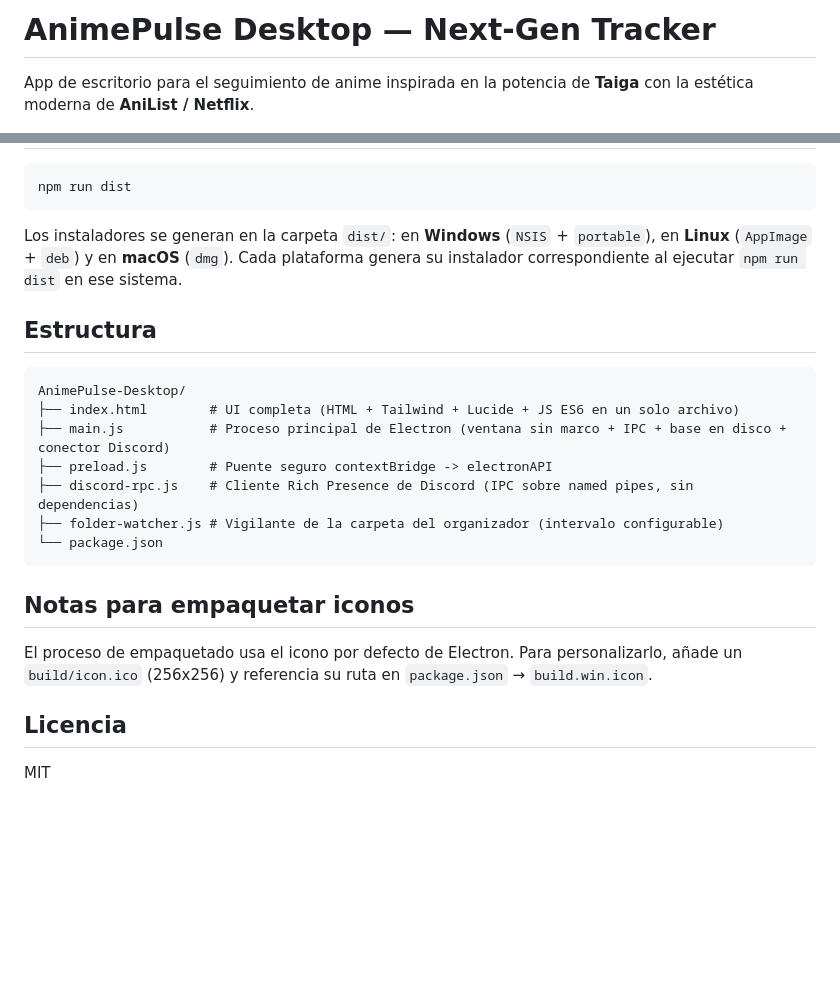
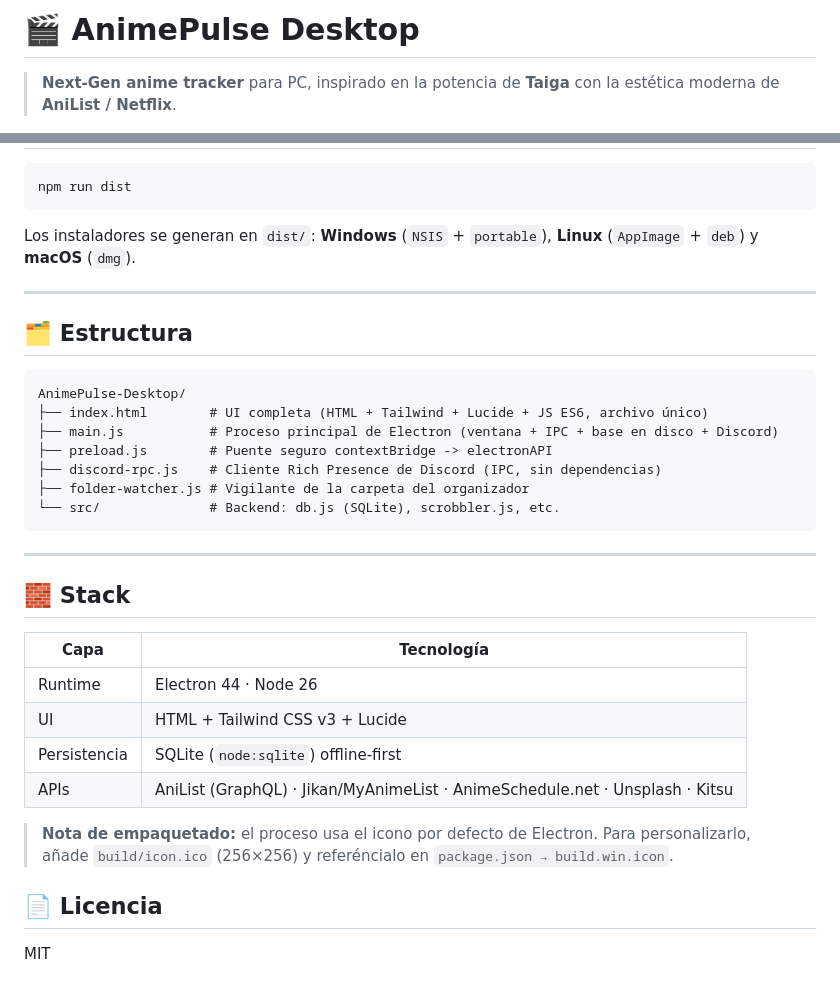
Before and after one commit to benjitaa98h/AnimePulse-Desktop, a Markdown page: README.md, 2 parts joined by grey strips. Rendered like a GitHub page; blank space fills up the shorter version.

````diff
--- a/README.md
+++ b/README.md
@@ -1,4 +1,4 @@
-# AnimePulse Desktop — Next-Gen Tracker
+# 🎬 AnimePulse Desktop
 
-App de escritorio para el seguimiento de anime inspirada en la potencia de **Taiga** con la estética moderna de **AniList / Netflix**.
+> **Next-Gen anime tracker** para PC, inspirado en la potencia de **Taiga** con la estética moderna de **AniList / Netflix**.
 
@@ -51,24 +62,35 @@ npm start
 npm run dist
 ```
 
-Los instaladores se generan en la carpeta `dist/`: en **Windows** (`NSIS` + `portable`), en **Linux** (`AppImage` + `deb`) y en **macOS** (`dmg`). Cada plataforma genera su instalador correspondiente al ejecutar `npm run dist` en ese sistema.
+Los instaladores se generan en `dist/`: **Windows** (`NSIS` + `portable`), **Linux** (`AppImage` + `deb`) y **macOS** (`dmg`).
 
-## Estructura
+---
+
+## 🗂️ Estructura
 
 ```
 AnimePulse-Desktop/
-├── index.html        # UI completa (HTML + Tailwind + Lucide + JS ES6 en un solo archivo)
-├── main.js           # Proceso principal de Electron (ventana sin marco + IPC + base en disco + conector Discord)
+├── index.html        # UI completa (HTML + Tailwind + Lucide + JS ES6, archivo único)
+├── main.js           # Proceso principal de Electron (ventana + IPC + base en disco + Discord)
 ├── preload.js        # Puente seguro contextBridge -> electronAPI
-├── discord-rpc.js    # Cliente Rich Presence de Discord (IPC sobre named pipes, sin dependencias)
-├── folder-watcher.js # Vigilante de la carpeta del organizador (intervalo configurable)
-└── package.json
+├── discord-rpc.js    # Cliente Rich Presence de Discord (IPC, sin dependencias)
+├── folder-watcher.js # Vigilante de la carpeta del organizador
+└── src/              # Backend: db.js (SQLite), scrobbler.js, etc.
 ```
 
-## Notas para empaquetar iconos
+---
 
-El proceso de empaquetado usa el icono por defecto de Electron. Para personalizarlo, añade un `build/icon.ico` (256x256) y referencia su ruta en `package.json` → `build.win.icon`.
+## 🧱 Stack
 
-## Licencia
+| Capa | Tecnología |
+| --- | --- |
+| Runtime | Electron 44 · Node 26 |
+| UI | HTML + Tailwind CSS v3 + Lucide |
+| Persistencia | SQLite (`node:sqlite`) offline-first |
+| APIs | AniList (GraphQL) · Jikan/MyAnimeList · AnimeSchedule.net · Unsplash · Kitsu |
+
+> **Nota de empaquetado:** el proceso usa el icono por defecto de Electron. Para personalizarlo, añade `build/icon.ico` (256×256) y referéncialo en `package.json → build.win.icon`.
+
+## 📄 Licencia
 
 MIT
````
Also changed, not shown: other parts of README.md (+35 -24 lines).
